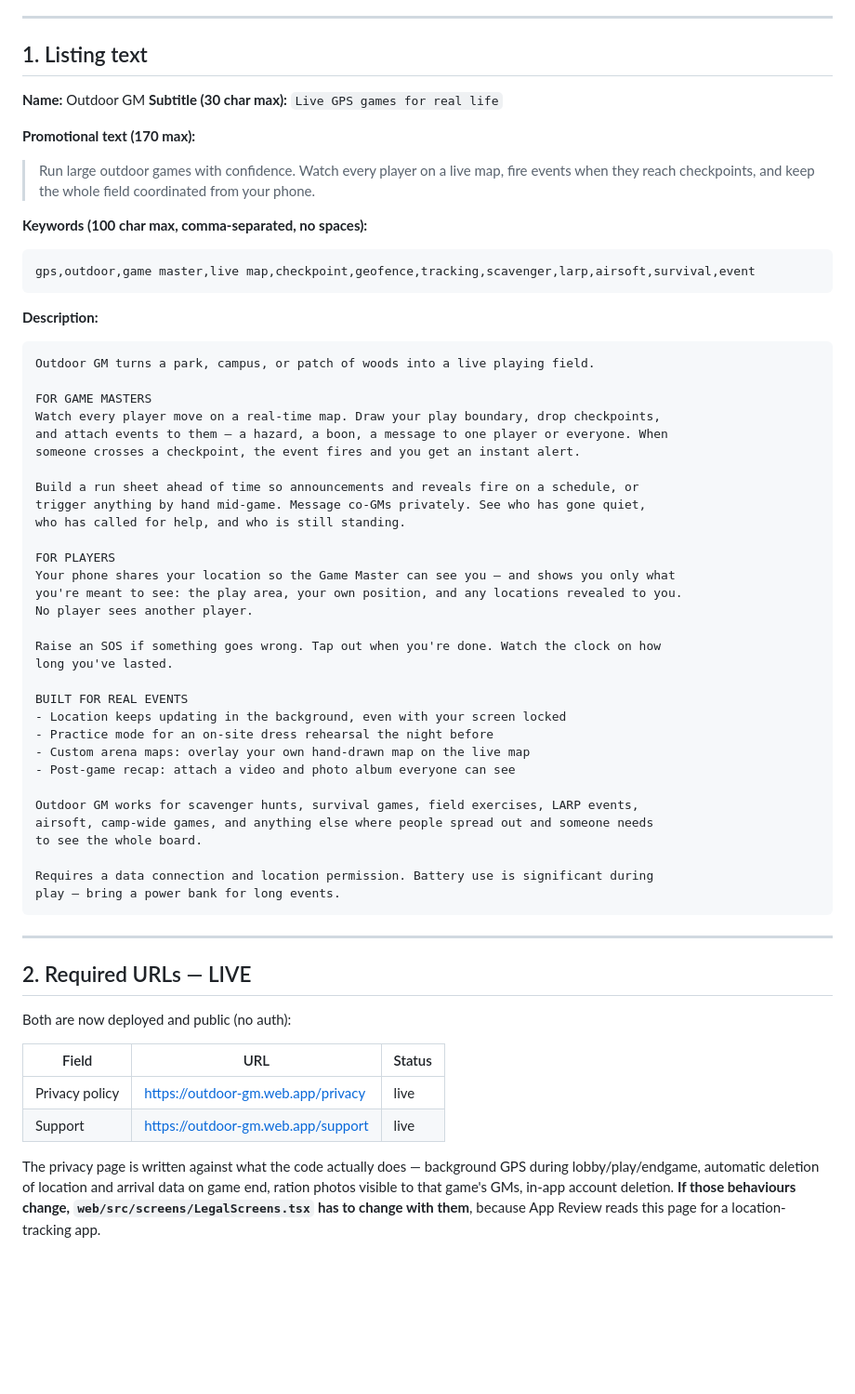
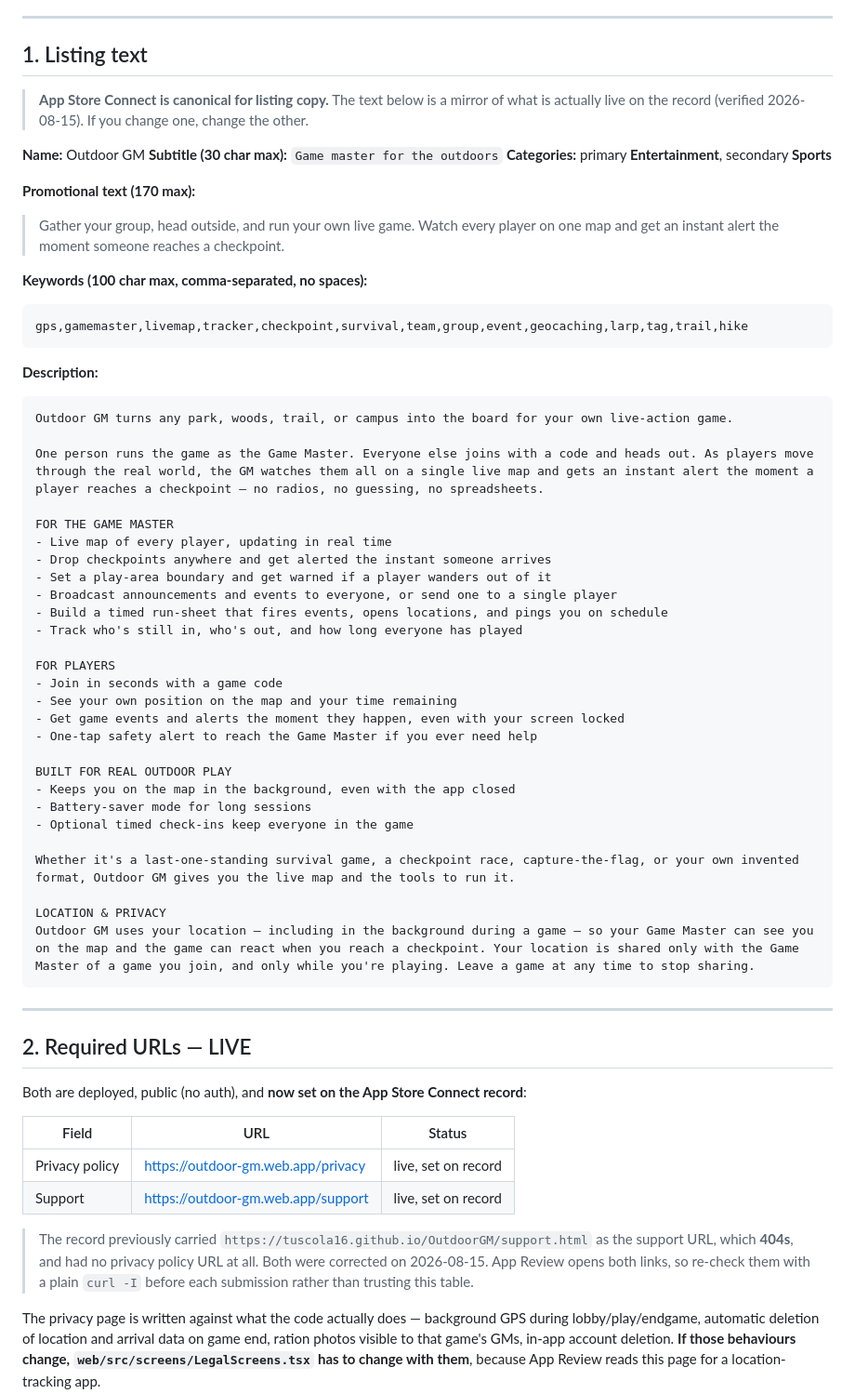
Before and after one commit to tuscola16/OutdoorGM, a Markdown page: APP_STORE_SUBMISSION.md, the part around one of its changes. Shown at 93% size. Drawn GitHub-style; blank space fills up the shorter version.

````diff
--- a/APP_STORE_SUBMISSION.md
+++ b/APP_STORE_SUBMISSION.md
@@ -10,63 +10,68 @@ Everything needed to fill out the **Outdoor GM** App Store Connect listing
 
 ## 1. Listing text
 
+> **App Store Connect is canonical for listing copy.** The text below is a mirror of what
+> is actually live on the record (verified 2026-08-15). If you change one, change the other.
+
 **Name:** Outdoor GM
-**Subtitle (30 char max):** `Live GPS games for real life`
+**Subtitle (30 char max):** `Game master for the outdoors`
+**Categories:** primary **Entertainment**, secondary **Sports**
 
 **Promotional text (170 max):**
-> Run large outdoor games with confidence. Watch every player on a live map, fire
-> events when they reach checkpoints, and keep the whole field coordinated from your phone.
+> Gather your group, head outside, and run your own live game. Watch every player on one
+> map and get an instant alert the moment someone reaches a checkpoint.
 
 **Keywords (100 char max, comma-separated, no spaces):**
 ```
-gps,outdoor,game master,live map,checkpoint,geofence,tracking,scavenger,larp,airsoft,survival,event
+gps,gamemaster,livemap,tracker,checkpoint,survival,team,group,event,geocaching,larp,tag,trail,hike
 ```
 
 **Description:**
 ```
-Outdoor GM turns a park, campus, or patch of woods into a live playing field.
+Outdoor GM turns any park, woods, trail, or campus into the board for your own live-action game.
 
-FOR GAME MASTERS
-Watch every player move on a real-time map. Draw your play boundary, drop checkpoints,
-and attach events to them — a hazard, a boon, a message to one player or everyone. When
-someone crosses a checkpoint, the event fires and you get an instant alert.
+One person runs the game as the Game Master. Everyone else joins with a code and heads out. As players move through the real world, the GM watches them all on a single live map and gets an instant alert the moment a player reaches a checkpoint — no radios, no guessing, no spreadsheets.
 
-Build a run sheet ahead of time so announcements and reveals fire on a schedule, or
-trigger anything by hand mid-game. Message co-GMs privately. See who has gone quiet,
-who has called for help, and who is still standing.
+FOR THE GAME MASTER
+- Live map of every player, updating in real time
+- Drop checkpoints anywhere and get alerted the instant someone arrives
+- Set a play-area boundary and get warned if a player wanders out of it
+- Broadcast announcements and events to everyone, or send one to a single player
+- Build a timed run-sheet that fires events, opens locations, and pings you on schedule
+- Track who's still in, who's out, and how long everyone has played
 
 FOR PLAYERS
-Your phone shares your location so the Game Master can see you — and shows you only what
-you're meant to see: the play area, your own position, and any locations revealed to you.
-No player sees another player.
+- Join in seconds with a game code
+- See your own position on the map and your time remaining
+- Get game events and alerts the moment they happen, even with your screen locked
+- One-tap safety alert to reach the Game Master if you ever need help
 
-Raise an SOS if something goes wrong. Tap out when you're done. Watch the clock on how
-long you've lasted.
+BUILT FOR REAL OUTDOOR PLAY
+- Keeps you on the map in the background, even with the app closed
+- Battery-saver mode for long sessions
+- Optional timed check-ins keep everyone in the game
 
-BUILT FOR REAL EVENTS
-- Location keeps updating in the background, even with your screen locked
-- Practice mode for an on-site dress rehearsal the night before
-- Custom arena maps: overlay your own hand-drawn map on the live map
-- Post-game recap: attach a video and photo album everyone can see
+Whether it's a last-one-standing survival game, a checkpoint race, capture-the-flag, or your own invented format, Outdoor GM gives you the live map and the tools to run it.
 
-Outdoor GM works for scavenger hunts, survival games, field exercises, LARP events,
-airsoft, camp-wide games, and anything else where people spread out and someone needs
-to see the whole board.
-
-Requires a data connection and location permission. Battery use is significant during
-play — bring a power bank for long events.
+LOCATION & PRIVACY
+Outdoor GM uses your location — including in the background during a game — so your Game Master can see you on the map and the game can react when you reach a checkpoint. Your location is shared only with the Game Master of a game you join, and only while you're playing. Leave a game at any time to stop sharing.
 ```
 
 ---
 
 ## 2. Required URLs — LIVE
 
-Both are now deployed and public (no auth):
+Both are deployed, public (no auth), and **now set on the App Store Connect record**:
 
 | Field | URL | Status |
 |---|---|---|
-| Privacy policy | https://outdoor-gm.web.app/privacy | live |
-| Support | https://outdoor-gm.web.app/support | live |
+| Privacy policy | https://outdoor-gm.web.app/privacy | live, set on record |
+| Support | https://outdoor-gm.web.app/support | live, set on record |
+
+> The record previously carried `https://tuscola16.github.io/OutdoorGM/support.html` as the
+> support URL, which **404s**, and had no privacy policy URL at all. Both were corrected on
+> 2026-08-15. App Review opens both links, so re-check them with a plain `curl -I` before
+> each submission rather than trusting this table.
 
 The privacy page is written against what the code actually does — background GPS during
 lobby/play/endgame, automatic deletion of location and arrival data on game end, ration
````
Also changed, not shown: other parts of APP_STORE_SUBMISSION.md (+81 -35 lines).
